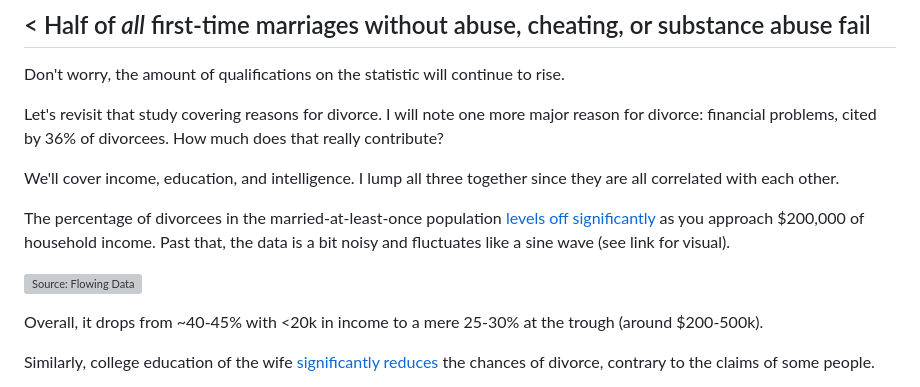
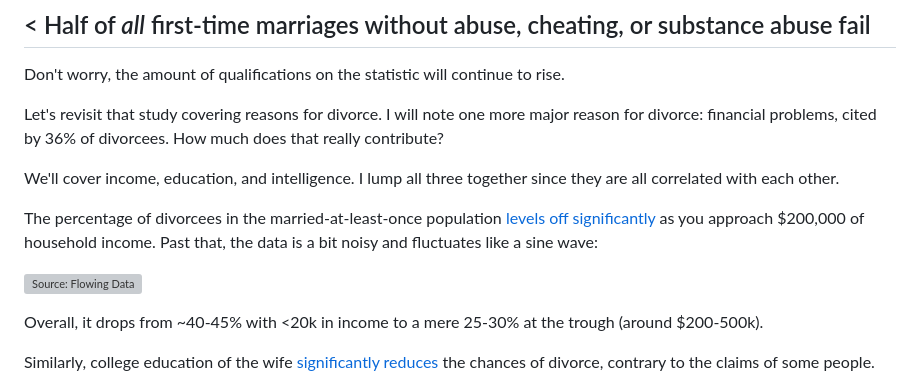
Before and after one commit to angelloghernan/angelloghernan.github.io, a Markdown page: _articles/0.md, the part around one of its changes. Drawn GitHub-style; grey boxes are pictures that could not be loaded.

```diff
--- a/_articles/0.md
+++ b/_articles/0.md
@@ -52,5 +52,5 @@ Let's revisit that study covering reasons for divorce. I will note one more majo
 
 We'll cover income, education, and intelligence. I lump all three together since they are all correlated with each other.
 
-The percentage of divorcees in the married-at-least-once population [levels off significantly](https://flowingdata.com/2021/05/04/divorce-rates-and-income/) as you approach $200,000 of household income. Past that, the data is a bit noisy and fluctuates like a sine wave (see link for visual).
+The percentage of divorcees in the married-at-least-once population [levels off significantly](https://flowingdata.com/2021/05/04/divorce-rates-and-income/) as you approach $200,000 of household income. Past that, the data is a bit noisy and fluctuates like a sine wave:
 
```
Also changed, not shown: other parts of _articles/0.md (+2 -2 lines).
